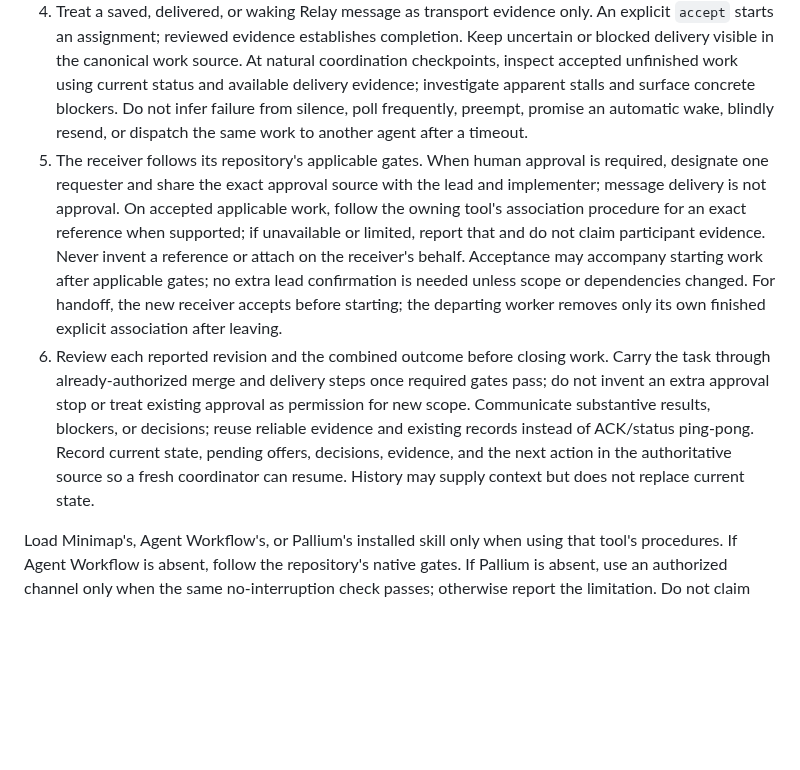
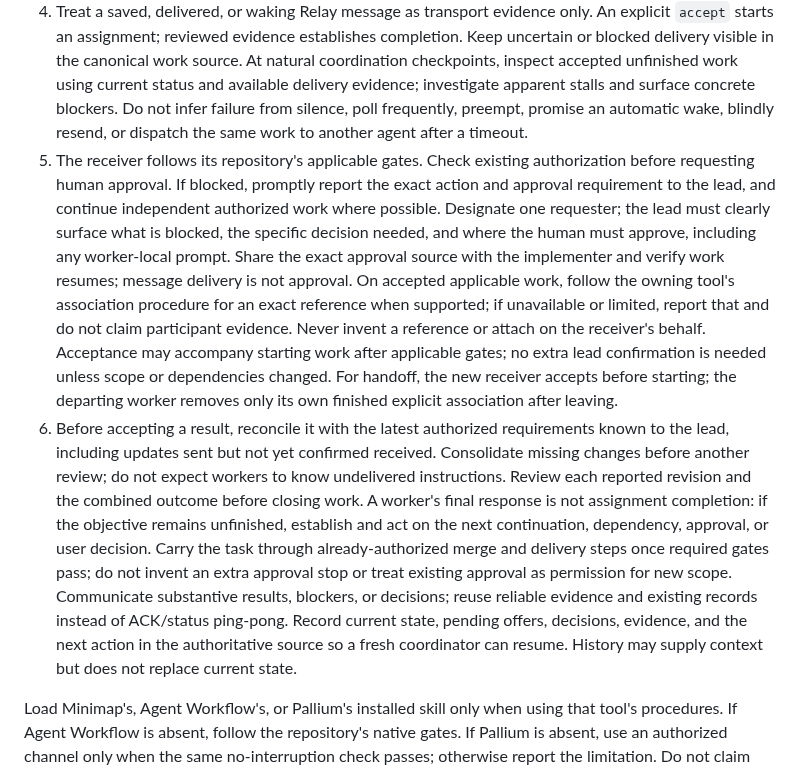
Before and after one commit to rore/rore-collection, a Markdown page: skills/collection-coordination/SKILL.md, the part around the change. Drawn GitHub-style; blank space fills up the shorter version.

Commit message:
Clarify approval escalation and coordination completion checks

```diff
--- a/skills/collection-coordination/SKILL.md
+++ b/skills/collection-coordination/SKILL.md
@@ -9,8 +9,8 @@ description: Coordinate a bounded objective across agent tasks or repositories w
 2. When Minimap is available, designate one owner-managed shared roadmap checkout per repository using it; inspect that checkout and preserve unrelated dirty changes. The lead updates sequence and status on accepted assignments, progress, blockers, and verified completion. A sole developer makes those updates itself. Workers use isolated checkouts and report the exact feature reference, revision, evidence, and blockers. Without Minimap, use the existing authoritative issue, file, or task record.
 3. Ask candidate sessions about their current work. Idle state, participant membership, and an empty work-reference list do not prove availability. Prefer Relay for independent sessions when available. For fallback, verify that the recipient's current state and the authorized channel allow an offer without interrupting ongoing work; otherwise defer and report the limitation. Use native delegation for subagents. Send a bounded offer with the full scope, prerequisites, acceptance evidence, and one requested response: `accept`, `defer`, or `decline`. Preserve the recipient's model and effort unless the user asks to change them. Existing user assignments take precedence.
 4. Treat a saved, delivered, or waking Relay message as transport evidence only. An explicit `accept` starts an assignment; reviewed evidence establishes completion. Keep uncertain or blocked delivery visible in the canonical work source. At natural coordination checkpoints, inspect accepted unfinished work using current status and available delivery evidence; investigate apparent stalls and surface concrete blockers. Do not infer failure from silence, poll frequently, preempt, promise an automatic wake, blindly resend, or dispatch the same work to another agent after a timeout.
-5. The receiver follows its repository's applicable gates. When human approval is required, designate one requester and share the exact approval source with the lead and implementer; message delivery is not approval. On accepted applicable work, follow the owning tool's association procedure for an exact reference when supported; if unavailable or limited, report that and do not claim participant evidence. Never invent a reference or attach on the receiver's behalf. Acceptance may accompany starting work after applicable gates; no extra lead confirmation is needed unless scope or dependencies changed. For handoff, the new receiver accepts before starting; the departing worker removes only its own finished explicit association after leaving.
-6. Review each reported revision and the combined outcome before closing work. Carry the task through already-authorized merge and delivery steps once required gates pass; do not invent an extra approval stop or treat existing approval as permission for new scope. Communicate substantive results, blockers, or decisions; reuse reliable evidence and existing records instead of ACK/status ping-pong. Record current state, pending offers, decisions, evidence, and the next action in the authoritative source so a fresh coordinator can resume. History may supply context but does not replace current state.
+5. The receiver follows its repository's applicable gates. Check existing authorization before requesting human approval. If blocked, promptly report the exact action and approval requirement to the lead, and continue independent authorized work where possible. Designate one requester; the lead must clearly surface what is blocked, the specific decision needed, and where the human must approve, including any worker-local prompt. Share the exact approval source with the implementer and verify work resumes; message delivery is not approval. On accepted applicable work, follow the owning tool's association procedure for an exact reference when supported; if unavailable or limited, report that and do not claim participant evidence. Never invent a reference or attach on the receiver's behalf. Acceptance may accompany starting work after applicable gates; no extra lead confirmation is needed unless scope or dependencies changed. For handoff, the new receiver accepts before starting; the departing worker removes only its own finished explicit association after leaving.
+6. Before accepting a result, reconcile it with the latest authorized requirements known to the lead, including updates sent but not yet confirmed received. Consolidate missing changes before another review; do not expect workers to know undelivered instructions. Review each reported revision and the combined outcome before closing work. A worker's final response is not assignment completion: if the objective remains unfinished, establish and act on the next continuation, dependency, approval, or user decision. Carry the task through already-authorized merge and delivery steps once required gates pass; do not invent an extra approval stop or treat existing approval as permission for new scope. Communicate substantive results, blockers, or decisions; reuse reliable evidence and existing records instead of ACK/status ping-pong. Record current state, pending offers, decisions, evidence, and the next action in the authoritative source so a fresh coordinator can resume. History may supply context but does not replace current state.
 
 Load Minimap's, Agent Workflow's, or Pallium's installed skill only when using that tool's procedures. If Agent Workflow is absent, follow the repository's native gates. If Pallium is absent, use an authorized channel only when the same no-interruption check passes; otherwise report the limitation. Do not claim participant evidence. None of the three tools is required to perform ordinary work. Do not create a scheduler, parallel registry, or copied roadmap state.
 
```
